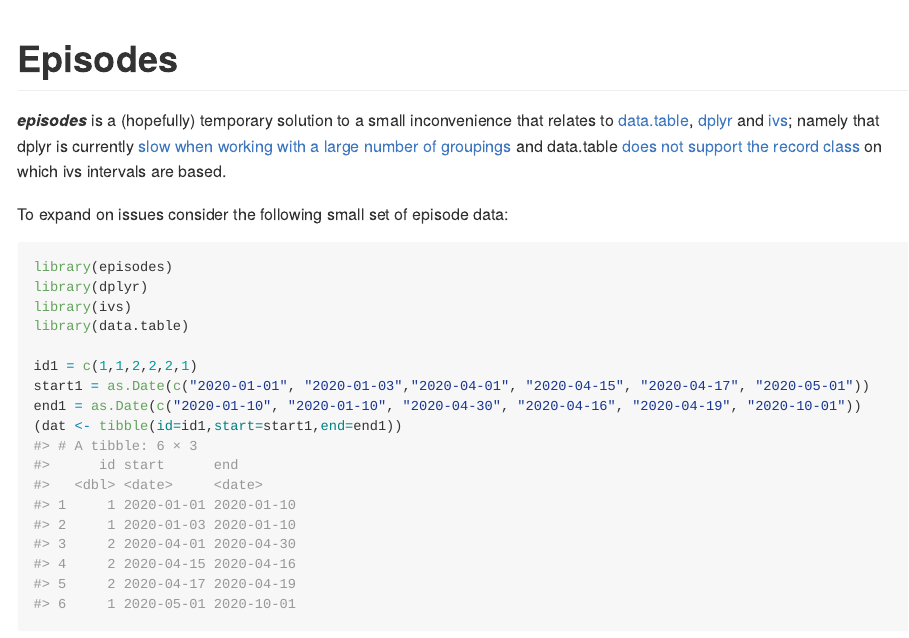
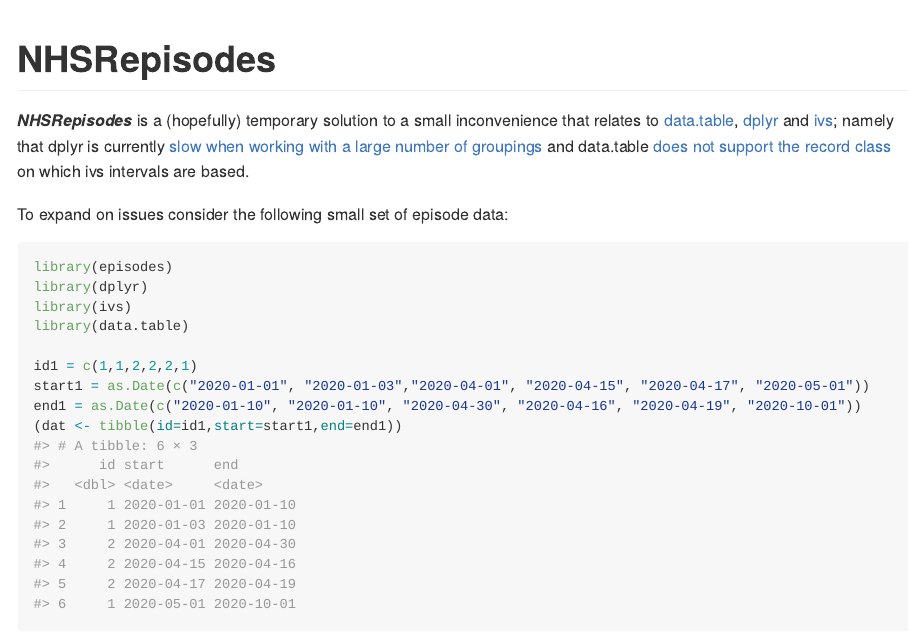
Before and after one commit to nhs-r-community/NHSRepisodes, an R Markdown document (README.Rmd): the page in a window 1100 px wide, from its top. The pictures show the output file README.md that the author committed with the source, drawn offline in the style of GitHub; long lines of code are wrapped; badge pictures from the web are left out.

Commit message:
Changes for migration to NHS-R (#5)
* Changes for migration to NHS-R

This adds minor changes due to the transferring of maintainership
over to the nhs-r-community. Mainly renaming package references
but have also added a placeholder maintainer to the DESCRIPTION.

* rename episodes to NHSRepisodes in test call

````diff
--- a/README.Rmd
+++ b/README.Rmd
@@ -23,14 +23,14 @@ knitr::opts_chunk$set(
 )
 ```
 
-# Episodes
+# NHSRepisodes
 
 <!-- badges: start -->
 [![Lifecycle: experimental](https://img.shields.io/badge/lifecycle-experimental-orange.svg)](https://lifecycle.r-lib.org/articles/stages.html#experimental)
-[![R-CMD-check](https://github.com/TimTaylor/episodes/workflows/R-CMD-check/badge.svg)](https://github.com/TimTaylor/episodes/actions)
+[![R-CMD-check](https://github.com/nhs-r-community/NHSRepisodes/workflows/R-CMD-check/badge.svg)](https://github.com/nhs-r-community/NHSRepisodes/actions)
 <!-- badges: end -->
 
-***episodes*** is a (hopefully) temporary solution to a small inconvenience
+***NHSRepisodes*** is a (hopefully) temporary solution to a small inconvenience
 that relates to [data.table](https://cran.r-project.org/package=data.table),
 [dplyr](https://cran.r-project.org/package=dplyr) and
 [ivs](https://cran.r-project.org/package=ivs); namely that dplyr is currently
````
Also changed, not shown: R/NHSRepisodes-package.R (renamed from R/episodes-package.R, +1 -1 lines), README.md, README.Rmd (2 more changed lines), 5 other files.
